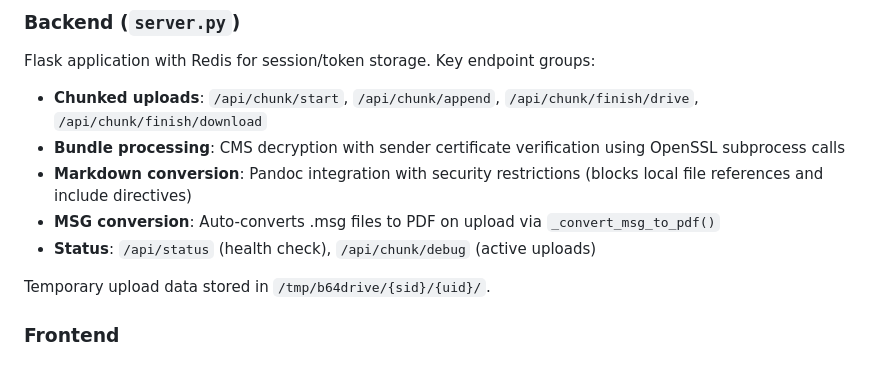
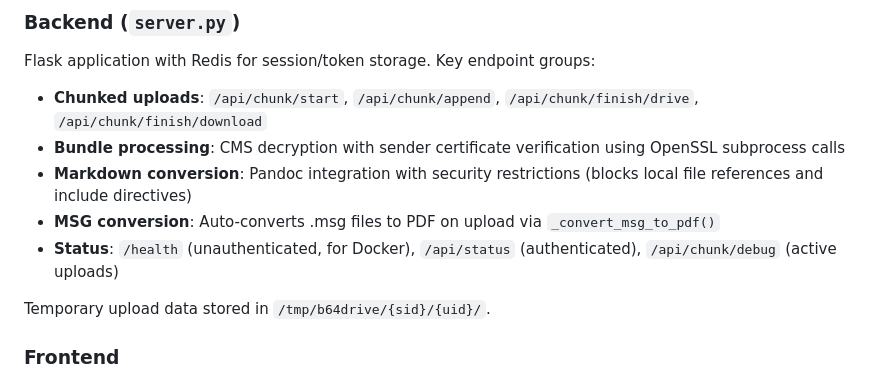
Before and after one commit to watsona4/encoder-decoder, a Markdown page: CLAUDE.md, the part around the change. Rendered like a GitHub page.

Commit message:
Update CLAUDE.md with /health endpoint
Co-Authored-By: Claude Opus 4.5 <noreply@anthropic.com>

```diff
--- a/CLAUDE.md
+++ b/CLAUDE.md
@@ -51,7 +51,7 @@ Flask application with Redis for session/token storage. Key endpoint groups:
 - **Bundle processing**: CMS decryption with sender certificate verification using OpenSSL subprocess calls
 - **Markdown conversion**: Pandoc integration with security restrictions (blocks local file references and include directives)
 - **MSG conversion**: Auto-converts .msg files to PDF on upload via `_convert_msg_to_pdf()`
-- **Status**: `/api/status` (health check), `/api/chunk/debug` (active uploads)
+- **Status**: `/health` (unauthenticated, for Docker), `/api/status` (authenticated), `/api/chunk/debug` (active uploads)
 
 Temporary upload data stored in `/tmp/b64drive/{sid}/{uid}/`.
 
```
